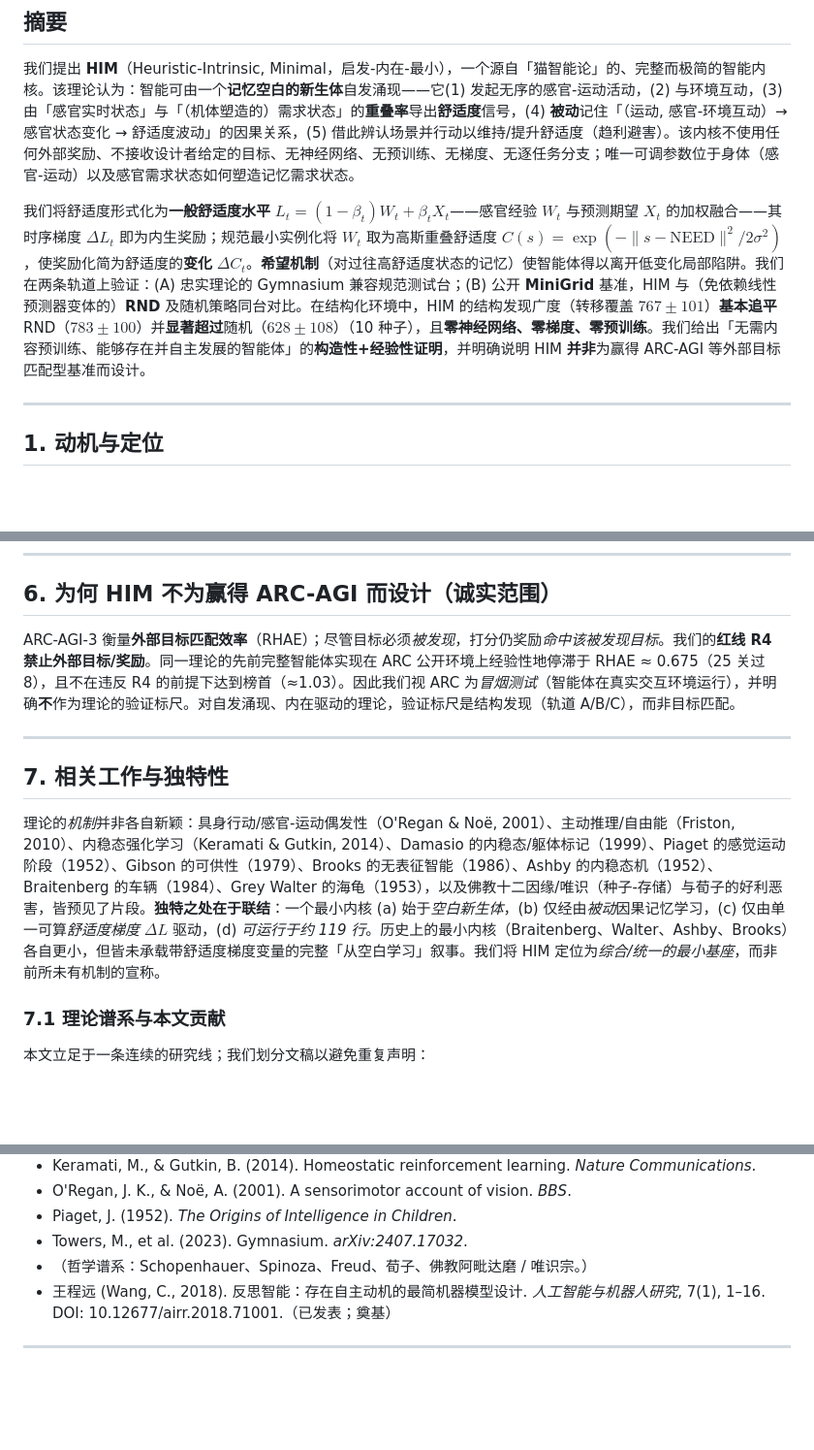
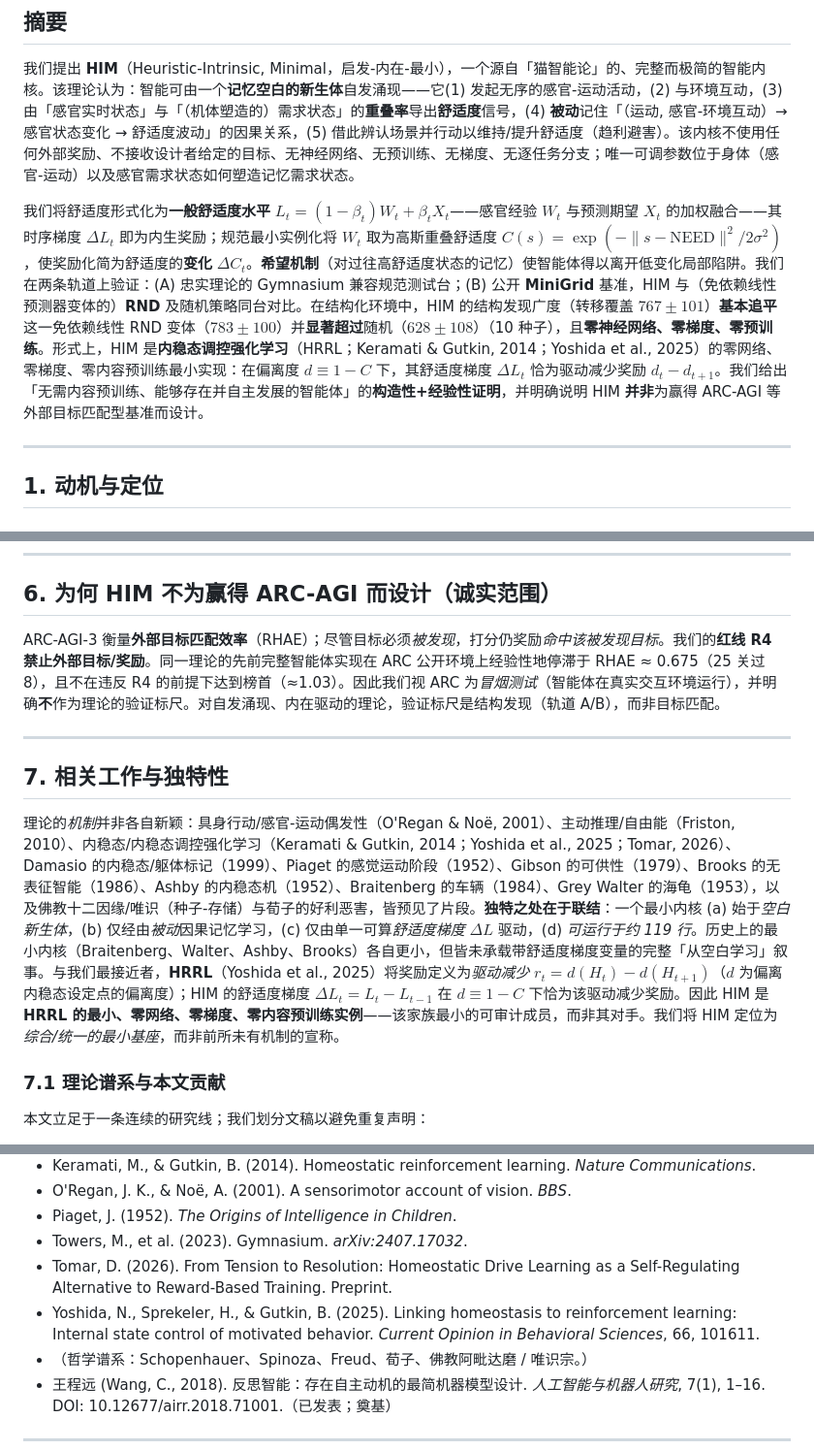
Before and after one commit to wangchengyuan2026/citk, a Markdown page: paper/HIM_paper_zh.md, 3 parts joined by grey strips. Shown at 97% size. GitHub-like rendering; blank space fills up the shorter version.

```diff
--- a/paper/HIM_paper_zh.md
+++ b/paper/HIM_paper_zh.md
@@ -13,7 +13,7 @@
 
 我们提出 **HIM**（Heuristic-Intrinsic, Minimal，启发-内在-最小），一个源自「猫智能论」的、完整而极简的智能内核。该理论认为：智能可由一个**记忆空白的新生体**自发涌现——它(1) 发起无序的感官-运动活动，(2) 与环境互动，(3) 由「感官实时状态」与「（机体塑造的）需求状态」的**重叠率**导出**舒适度**信号，(4) **被动**记住「（运动, 感官-环境互动）→ 感官状态变化 → 舒适度波动」的因果关系，(5) 借此辨认场景并行动以维持/提升舒适度（趋利避害）。该内核不使用任何外部奖励、不接收设计者给定的目标、无神经网络、无预训练、无梯度、无逐任务分支；唯一可调参数位于身体（感官-运动）以及感官需求状态如何塑造记忆需求状态。
 
-我们将舒适度形式化为**一般舒适度水平** $L_t=(1-\beta_t)W_t+\beta_t X_t$——感官经验 $W_t$ 与预测期望 $X_t$ 的加权融合——其时序梯度 $\Delta L_t$ 即为内生奖励；规范最小实例化将 $W_t$ 取为高斯重叠舒适度 $C(s)=\exp(-\|s-\text{NEED}\|^2/2\sigma^2)$，使奖励化简为舒适度的**变化** $\Delta C_t$。**希望机制**（对过往高舒适度状态的记忆）使智能体得以离开低变化局部陷阱。我们在两条轨道上验证：(A) 忠实理论的 Gymnasium 兼容规范测试台；(B) 公开 **MiniGrid** 基准，HIM 与（免依赖线性预测器变体的）**RND** 及随机策略同台对比。在结构化环境中，HIM 的结构发现广度（转移覆盖 $767\pm101$）**基本追平** RND（$783\pm100$）并**显著超过**随机（$628\pm108$）（10 种子），且**零神经网络、零梯度、零预训练**。我们给出「无需内容预训练、能够存在并自主发展的智能体」的**构造性+经验性证明**，并明确说明 HIM **并非**为赢得 ARC-AGI 等外部目标匹配型基准而设计。
+我们将舒适度形式化为**一般舒适度水平** $L_t=(1-\beta_t)W_t+\beta_t X_t$——感官经验 $W_t$ 与预测期望 $X_t$ 的加权融合——其时序梯度 $\Delta L_t$ 即为内生奖励；规范最小实例化将 $W_t$ 取为高斯重叠舒适度 $C(s)=\exp(-\|s-\text{NEED}\|^2/2\sigma^2)$，使奖励化简为舒适度的**变化** $\Delta C_t$。**希望机制**（对过往高舒适度状态的记忆）使智能体得以离开低变化局部陷阱。我们在两条轨道上验证：(A) 忠实理论的 Gymnasium 兼容规范测试台；(B) 公开 **MiniGrid** 基准，HIM 与（免依赖线性预测器变体的）**RND** 及随机策略同台对比。在结构化环境中，HIM 的结构发现广度（转移覆盖 $767\pm101$）**基本追平**这一免依赖线性 RND 变体（$783\pm100$）并**显著超过**随机（$628\pm108$）（10 种子），且**零神经网络、零梯度、零预训练**。形式上，HIM 是**内稳态调控强化学习**（HRRL；Keramati & Gutkin, 2014；Yoshida et al., 2025）的零网络、零梯度、零内容预训练最小实现：在偏离度 $d\equiv 1-C$ 下，其舒适度梯度 $\Delta L_t$ 恰为驱动减少奖励 $d_t-d_{t+1}$。我们给出「无需内容预训练、能够存在并自主发展的智能体」的**构造性+经验性证明**，并明确说明 HIM **并非**为赢得 ARC-AGI 等外部目标匹配型基准而设计。
 
 ---
 
@@ -169,13 +169,13 @@ HIM 的头条主张是：一个智能体能够**无需任何外部训练数据
 
 ## 6. 为何 HIM 不为赢得 ARC-AGI 而设计（诚实范围）
 
-ARC-AGI-3 衡量**外部目标匹配效率**（RHAE）；尽管目标必须*被发现*，打分仍奖励*命中该被发现目标*。我们的**红线 R4 禁止外部目标/奖励**。同一理论的先前完整智能体实现在 ARC 公开环境上经验性地停滞于 RHAE ≈ 0.675（25 关过 8），且不在违反 R4 的前提下达到榜首（≈1.03）。因此我们视 ARC 为*冒烟测试*（智能体在真实交互环境运行），并明确**不**作为理论的验证标尺。对自发涌现、内在驱动的理论，验证标尺是结构发现（轨道 A/B/C），而非目标匹配。
+ARC-AGI-3 衡量**外部目标匹配效率**（RHAE）；尽管目标必须*被发现*，打分仍奖励*命中该被发现目标*。我们的**红线 R4 禁止外部目标/奖励**。同一理论的先前完整智能体实现在 ARC 公开环境上经验性地停滞于 RHAE ≈ 0.675（25 关过 8），且不在违反 R4 的前提下达到榜首（≈1.03）。因此我们视 ARC 为*冒烟测试*（智能体在真实交互环境运行），并明确**不**作为理论的验证标尺。对自发涌现、内在驱动的理论，验证标尺是结构发现（轨道 A/B），而非目标匹配。
 
 ---
 
 ## 7. 相关工作与独特性
 
-理论的*机制*并非各自新颖：具身行动/感官-运动偶发性（O'Regan & Noë, 2001）、主动推理/自由能（Friston, 2010）、内稳态强化学习（Keramati & Gutkin, 2014）、Damasio 的内稳态/躯体标记（1999）、Piaget 的感觉运动阶段（1952）、Gibson 的可供性（1979）、Brooks 的无表征智能（1986）、Ashby 的内稳态机（1952）、Braitenberg 的车辆（1984）、Grey Walter 的海龟（1953），以及佛教十二因缘/唯识（种子-存储）与荀子的好利恶害，皆预见了片段。**独特之处在于联结**：一个最小内核 (a) 始于*空白新生体*，(b) 仅经由*被动*因果记忆学习，(c) 仅由单一可算*舒适度梯度* $\Delta L$ 驱动，(d) *可运行于约 119 行*。历史上的最小内核（Braitenberg、Walter、Ashby、Brooks）各自更小，但皆未承载带舒适度梯度变量的完整「从空白学习」叙事。我们将 HIM 定位为*综合/统一的最小基座*，而非前所未有机制的宣称。
+理论的*机制*并非各自新颖：具身行动/感官-运动偶发性（O'Regan & Noë, 2001）、主动推理/自由能（Friston, 2010）、内稳态/内稳态调控强化学习（Keramati & Gutkin, 2014；Yoshida et al., 2025；Tomar, 2026）、Damasio 的内稳态/躯体标记（1999）、Piaget 的感觉运动阶段（1952）、Gibson 的可供性（1979）、Brooks 的无表征智能（1986）、Ashby 的内稳态机（1952）、Braitenberg 的车辆（1984）、Grey Walter 的海龟（1953），以及佛教十二因缘/唯识（种子-存储）与荀子的好利恶害，皆预见了片段。**独特之处在于联结**：一个最小内核 (a) 始于*空白新生体*，(b) 仅经由*被动*因果记忆学习，(c) 仅由单一可算*舒适度梯度* $\Delta L$ 驱动，(d) *可运行于约 119 行*。历史上的最小内核（Braitenberg、Walter、Ashby、Brooks）各自更小，但皆未承载带舒适度梯度变量的完整「从空白学习」叙事。与我们最接近者，**HRRL**（Yoshida et al., 2025）将奖励定义为*驱动减少* $r_t=d(H_t)-d(H_{t+1})$（$d$ 为偏离内稳态设定点的偏离度）；HIM 的舒适度梯度 $\Delta L_t=L_t-L_{t-1}$ 在 $d\equiv 1-C$ 下恰为该驱动减少奖励。因此 HIM 是 **HRRL 的最小、零网络、零梯度、零内容预训练实例**——该家族最小的可审计成员，而非其对手。我们将 HIM 定位为*综合/统一的最小基座*，而非前所未有机制的宣称。
 
 ### 7.1 理论谱系与本文贡献
 本文立足于一条连续的研究线；我们划分文稿以避免重复声明：
@@ -217,6 +217,8 @@ HIM 表明，一个空白出生、零数据、由舒适度驱动的智能体，
 - O'Regan, J. K., & Noë, A. (2001). A sensorimotor account of vision. *BBS*.
 - Piaget, J. (1952). *The Origins of Intelligence in Children*.
 - Towers, M., et al. (2023). Gymnasium. *arXiv:2407.17032*.
+- Tomar, D. (2026). From Tension to Resolution: Homeostatic Drive Learning as a Self-Regulating Alternative to Reward-Based Training. Preprint.
+- Yoshida, N., Sprekeler, H., & Gutkin, B. (2025). Linking homeostasis to reinforcement learning: Internal state control of motivated behavior. *Current Opinion in Behavioral Sciences*, 66, 101611.
 - （哲学谱系：Schopenhauer、Spinoza、Freud、荀子、佛教阿毗达磨 / 唯识宗。）
 - 王程远 (Wang, C., 2018). 反思智能：存在自主动机的最简机器模型设计. *人工智能与机器人研究*, 7(1), 1–16. DOI: 10.12677/airr.2018.71001.（已发表；奠基）
 
```
Also changed, not shown: paper/HIM_paper.md (+5 -3 lines).
